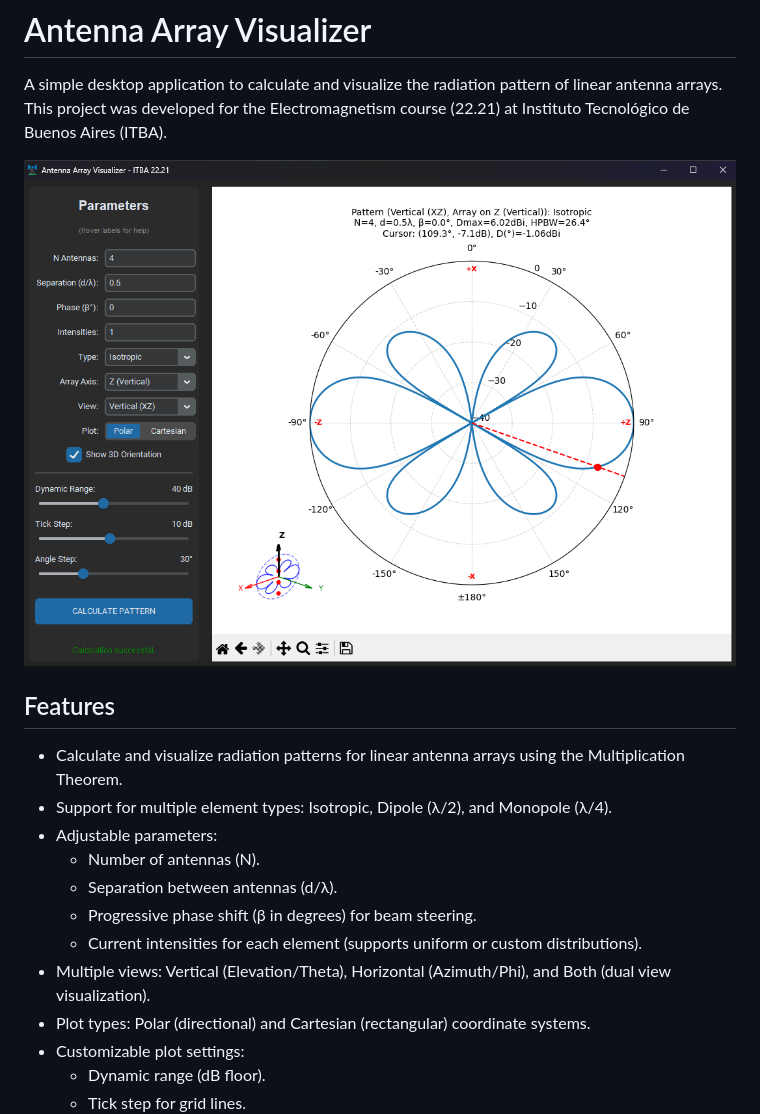
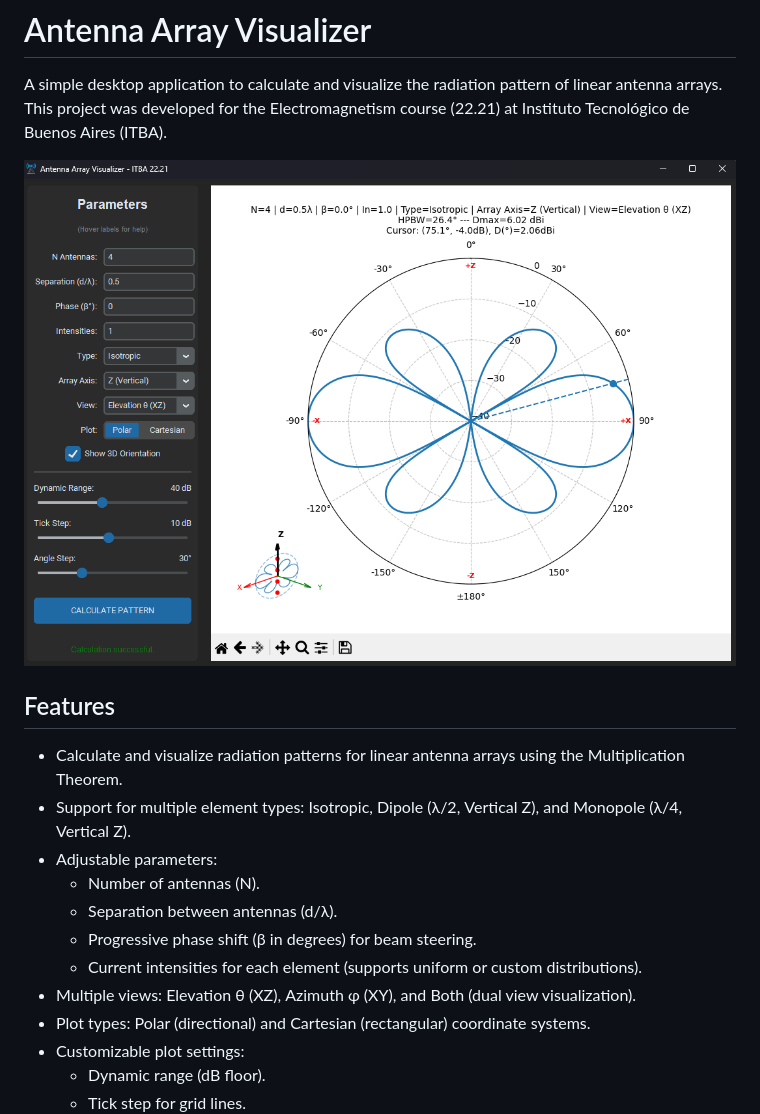
Before and after one commit to michel-adelino/AntennaArrayVisualizer, a Markdown page: README.md, the part around the change. Rendered like a GitHub page; pictures changed too: docs/gui-preview.png.

Commit message:
Update README and documentation for version 0.2; enhance element type descriptions and visualization modes

```diff
--- a/README.md
+++ b/README.md
@@ -7,13 +7,13 @@ A simple desktop application to calculate and visualize the radiation pattern of
 ## Features
 
 *   Calculate and visualize radiation patterns for linear antenna arrays using the Multiplication Theorem.
-*   Support for multiple element types: Isotropic, Dipole (λ/2), and Monopole (λ/4).
+*   Support for multiple element types: Isotropic, Dipole (λ/2, Vertical Z), and Monopole (λ/4, Vertical Z).
 *   Adjustable parameters:
     *   Number of antennas (N).
     *   Separation between antennas (d/λ).
     *   Progressive phase shift (β in degrees) for beam steering.
     *   Current intensities for each element (supports uniform or custom distributions).
-*   Multiple views: Vertical (Elevation/Theta), Horizontal (Azimuth/Phi), and Both (dual view visualization).
+*   Multiple views: Elevation θ (XZ), Azimuth φ (XY), and Both (dual view visualization).
 *   Plot types: Polar (directional) and Cartesian (rectangular) coordinate systems.
 *   Customizable plot settings:
     *   Dynamic range (dB floor).
```
Also changed, not shown: 3 other files.
